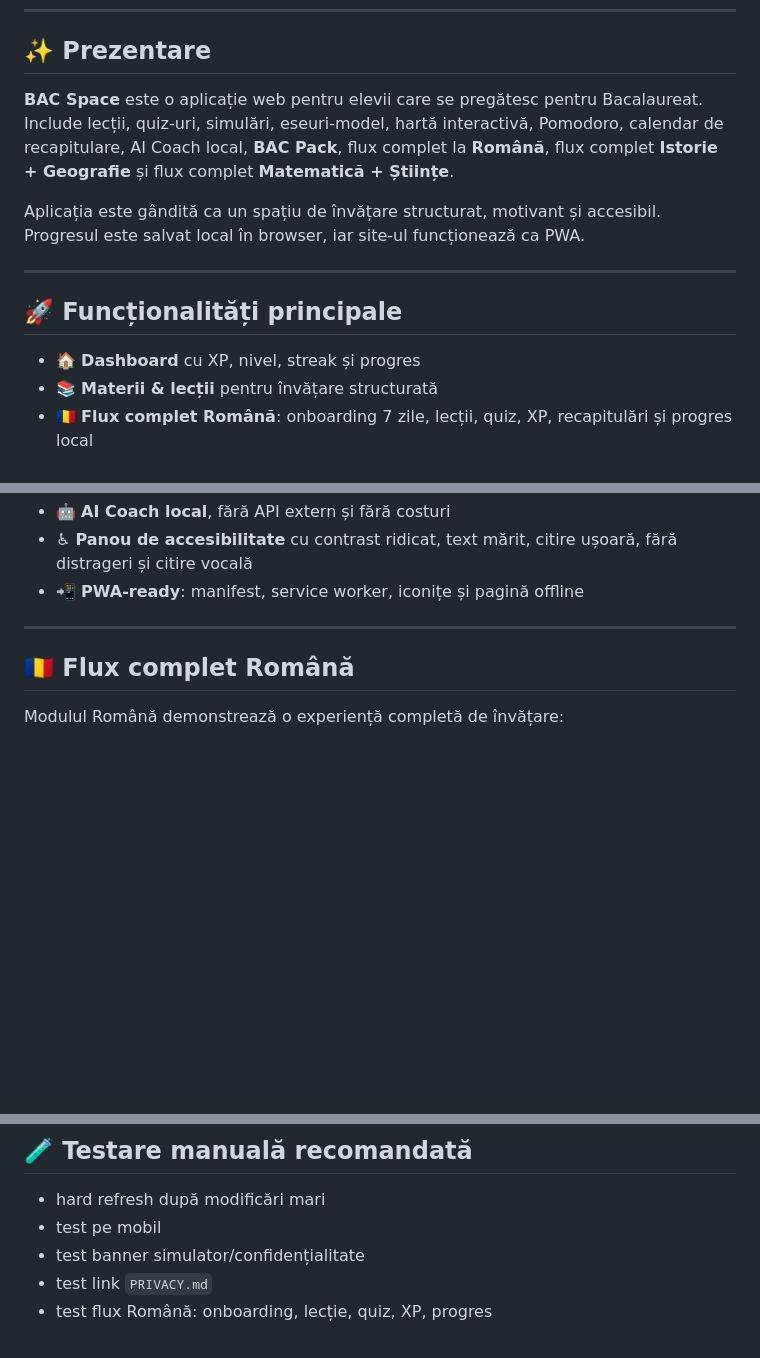
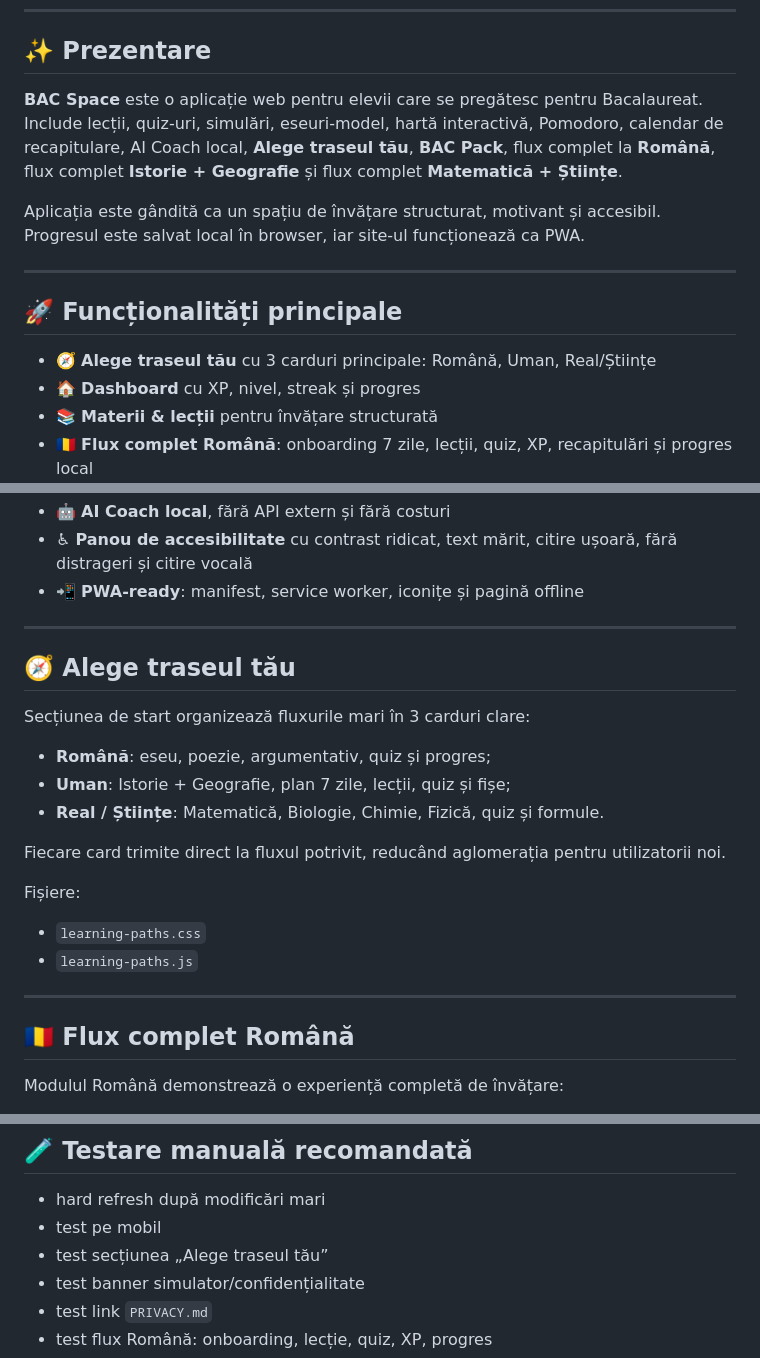
Before and after one commit to LaurAndreea10/BACapp, a Markdown page: README.md, 3 parts joined by grey strips. Rendered like a GitHub page; blank space fills up the shorter version.

Commit message:
Document learning path chooser

```diff
--- a/README.md
+++ b/README.md
@@ -18,7 +18,7 @@ Politica de confidențialitate: [`PRIVACY.md`](./PRIVACY.md)
 
 ## ✨ Prezentare
 
-**BAC Space** este o aplicație web pentru elevii care se pregătesc pentru Bacalaureat. Include lecții, quiz-uri, simulări, eseuri-model, hartă interactivă, Pomodoro, calendar de recapitulare, AI Coach local, **BAC Pack**, flux complet la **Română**, flux complet **Istorie + Geografie** și flux complet **Matematică + Științe**.
+**BAC Space** este o aplicație web pentru elevii care se pregătesc pentru Bacalaureat. Include lecții, quiz-uri, simulări, eseuri-model, hartă interactivă, Pomodoro, calendar de recapitulare, AI Coach local, **Alege traseul tău**, **BAC Pack**, flux complet la **Română**, flux complet **Istorie + Geografie** și flux complet **Matematică + Științe**.
 
 Aplicația este gândită ca un spațiu de învățare structurat, motivant și accesibil. Progresul este salvat local în browser, iar site-ul funcționează ca PWA.
 
@@ -26,6 +26,7 @@ Aplicația este gândită ca un spațiu de învățare structurat, motivant și
 
 ## 🚀 Funcționalități principale
 
+- 🧭 **Alege traseul tău** cu 3 carduri principale: Română, Uman, Real/Științe
 - 🏠 **Dashboard** cu XP, nivel, streak și progres
 - 📚 **Materii & lecții** pentru învățare structurată
 - 🇷🇴 **Flux complet Română**: onboarding 7 zile, lecții, quiz, XP, recapitulări și progres local
@@ -44,6 +45,23 @@ Aplicația este gândită ca un spațiu de învățare structurat, motivant și
 - 🤖 **AI Coach local**, fără API extern și fără costuri
 - ♿ **Panou de accesibilitate** cu contrast ridicat, text mărit, citire ușoară, fără distrageri și citire vocală
 - 📲 **PWA-ready**: manifest, service worker, iconițe și pagină offline
+
+---
+
+## 🧭 Alege traseul tău
+
+Secțiunea de start organizează fluxurile mari în 3 carduri clare:
+
+- **Română**: eseu, poezie, argumentativ, quiz și progres;
+- **Uman**: Istorie + Geografie, plan 7 zile, lecții, quiz și fișe;
+- **Real / Științe**: Matematică, Biologie, Chimie, Fizică, quiz și formule.
+
+Fiecare card trimite direct la fluxul potrivit, reducând aglomerația pentru utilizatorii noi.
+
+Fișiere:
+
+- `learning-paths.css`
+- `learning-paths.js`
 
 ---
 
@@ -259,6 +277,7 @@ După modificări în `main`, GitHub Pages poate avea nevoie de câteva minute p
 
 - hard refresh după modificări mari
 - test pe mobil
+- test secțiunea „Alege traseul tău”
 - test banner simulator/confidențialitate
 - test link `PRIVACY.md`
 - test flux Română: onboarding, lecție, quiz, XP, progres
```
